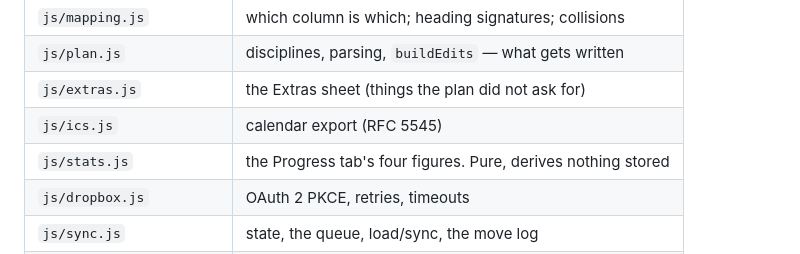
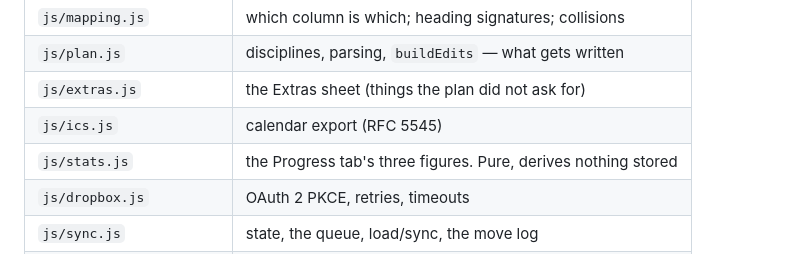
Before and after one commit to marsch124/AMS-Workout-Sync, a Markdown page: CLAUDE.md, the part around the change. Rendered like a GitHub page.

Commit message:
stats.js owns three figures now, not four
The changelog entries that still say "four" are history and stay as written.

Co-Authored-By: Claude Opus 5 <noreply@anthropic.com>
Claude-Session: https://claude.ai/code/session_01T3fu1qXgYnW2XAHq26qviM

```diff
--- a/CLAUDE.md
+++ b/CLAUDE.md
@@ -53,7 +53,7 @@ its row) stays, because the moved-rather-than-lost count needs it too.
 | `js/plan.js` | disciplines, parsing, `buildEdits` — what gets written |
 | `js/extras.js` | the Extras sheet (things the plan did not ask for) |
 | `js/ics.js` | calendar export (RFC 5545) |
-| `js/stats.js` | the Progress tab's four figures. Pure, derives nothing stored |
+| `js/stats.js` | the Progress tab's three figures. Pure, derives nothing stored |
 | `js/dropbox.js` | OAuth 2 PKCE, retries, timeouts |
 | `js/sync.js` | state, the queue, load/sync, the move log |
 | `js/ui.js` | every screen (~3,000 lines) |
```
